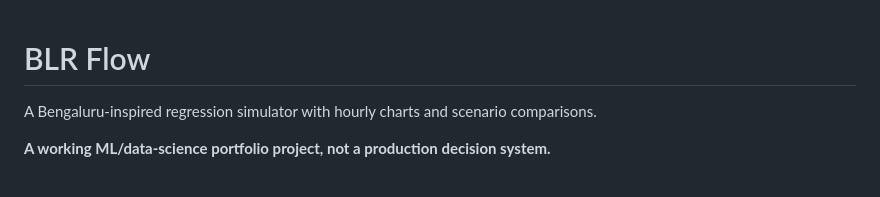
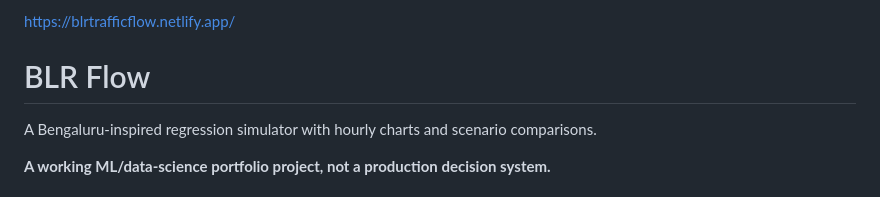
Before and after one commit to syedmaaz1718-rgb/BLR-Traffic-Flow, a Markdown page: README.md, the part around the change. Drawn GitHub-style.

```diff
--- a/README.md
+++ b/README.md
@@ -1,4 +1,4 @@
-
+https://blrtrafficflow.netlify.app/
 # BLR Flow
 
 A Bengaluru-inspired regression simulator with hourly charts and scenario comparisons.
```
